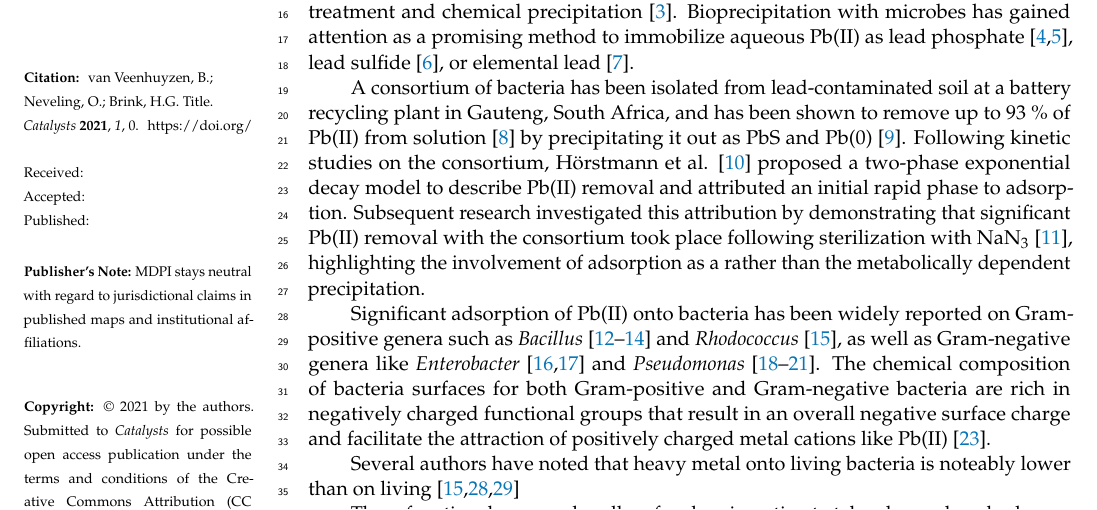
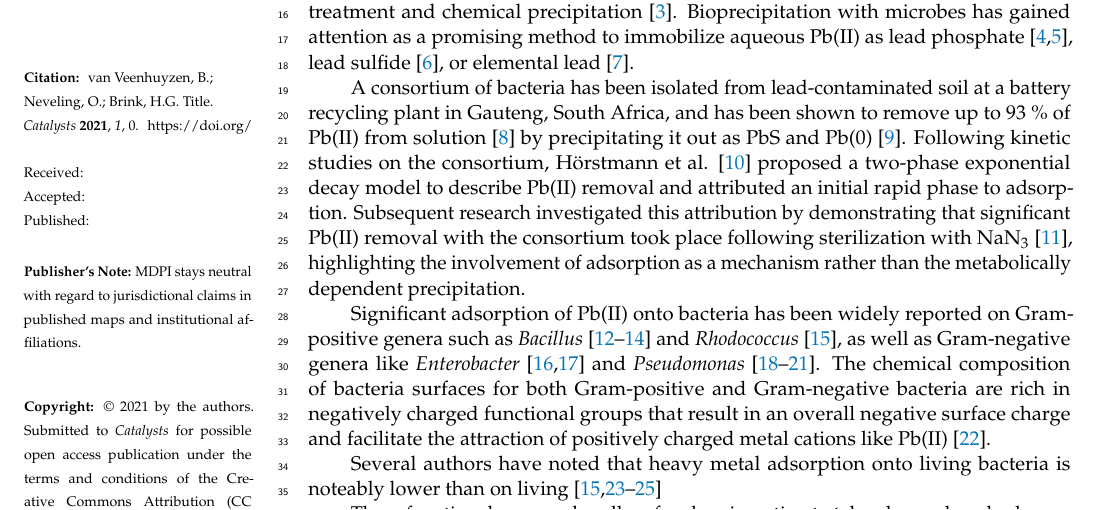
Before and after one commit to brandonvanveen/bacteria-adsorption, a LaTeX paper (Writeup/Catalysts/MDPI_template/template.tex): part of page 1 of 7, cut so that both start at the same text. Compiled offline with pdfLaTeX.

Commit message:
Minor tweaks to intro, added new sources.

```diff
--- a/Writeup/Catalysts/MDPI_template/template.tex
+++ b/Writeup/Catalysts/MDPI_template/template.tex
@@ -151,14 +151,14 @@ Pb(II) is a highly water-soluble, mobile, and toxic pollutant that continues to
 
 % Enter: the B-culture
 
-A consortium of bacteria has been isolated from lead-contaminated soil at a battery recycling plant in Gauteng, South Africa, and has been shown to remove up to 93~\% of Pb(II) from solution \cite{Brink2017} by precipitating it out as PbS and Pb(0) \cite{Brink2020}. Following kinetic studies on the consortium, H\"orstmann et al. \cite{Horstmann2020c} proposed a two-phase exponential decay model to describe Pb(II) removal and attributed an initial rapid phase to adsorption. Subsequent research investigated this attribution by demonstrating that significant Pb(II) removal with the consortium took place following sterilization with NaN\textsubscript{3} \cite{VanVeenhuyzen2021}, highlighting the involvement of adsorption as a rather than the metabolically dependent precipitation.
+A consortium of bacteria has been isolated from lead-contaminated soil at a battery recycling plant in Gauteng, South Africa, and has been shown to remove up to 93~\% of Pb(II) from solution \cite{Brink2017} by precipitating it out as PbS and Pb(0) \cite{Brink2020}. Following kinetic studies on the consortium, H\"orstmann et al. \cite{Horstmann2020c} proposed a two-phase exponential decay model to describe Pb(II) removal and attributed an initial rapid phase to adsorption. Subsequent research investigated this attribution by demonstrating that significant Pb(II) removal with the consortium took place following sterilization with NaN\textsubscript{3} \cite{VanVeenhuyzen2021}, highlighting the involvement of adsorption as a mechanism rather than the metabolically dependent precipitation.
 
 % Adsorption and bacteria
 
 Significant adsorption of Pb(II) onto bacteria has been widely reported on Gram-positive genera such as \textit{Bacillus} \cite{Tunali2006,Ren2015,Salehizadeh2003} and \textit{Rhodococcus} \cite{Hu2020}, as well as Gram-negative genera like  \textit{Enterobacter} \cite{Lu2006,Ayangbenro2017} and \textit{Pseudomonas} \cite{Huang2013,Lin2006a,Chang1997,Uslu2006}. The chemical composition of bacteria surfaces for both Gram-positive and Gram-negative bacteria are rich in negatively charged functional groups that result in an overall negative surface charge and facilitate the attraction of positively charged metal cations like Pb(II) \cite{Vijayaraghavan2008}.
 
-Several authors have noted that heavy metal onto living bacteria is noteably lower than on living
-\cite{Hu2020,Mera1992,Johnson2007a}
+Several authors have noted that heavy metal adsorption onto living bacteria is noteably lower than on living
+\cite{Hu2020,Mera1992,Kemper1993,Johnson2007a}
 
 
 
```
Also changed, not shown: Writeup/Catalysts/MDPI_template/template.bbl, Writeup/Catalysts/MDPI_template/template.pdf, Writeup/Catalysts/MDPI_template/template.tex (2 more changed lines), 4 other files.
